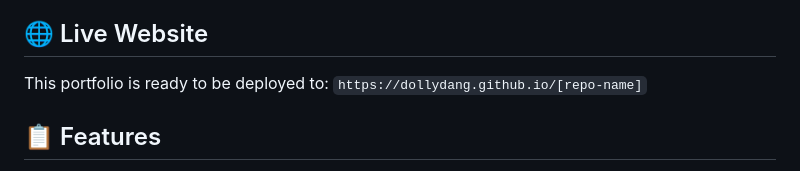
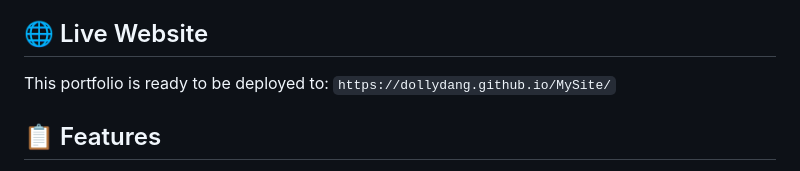
Before and after one commit to dollydang/MySite, a Markdown page: README.md, the part around the change. GitHub-like rendering.

Commit message:
Update README.md
https://dollydang.github.io/MySite/

```diff
--- a/README.md
+++ b/README.md
@@ -6,7 +6,7 @@ A modern, interactive portfolio website showcasing my experience as a Project &
 
 ## 🌐 Live Website
 
-This portfolio is ready to be deployed to: `https://dollydang.github.io/[repo-name]`
+This portfolio is ready to be deployed to: `https://dollydang.github.io/MySite/`
 
 ## 📋 Features
 
```
